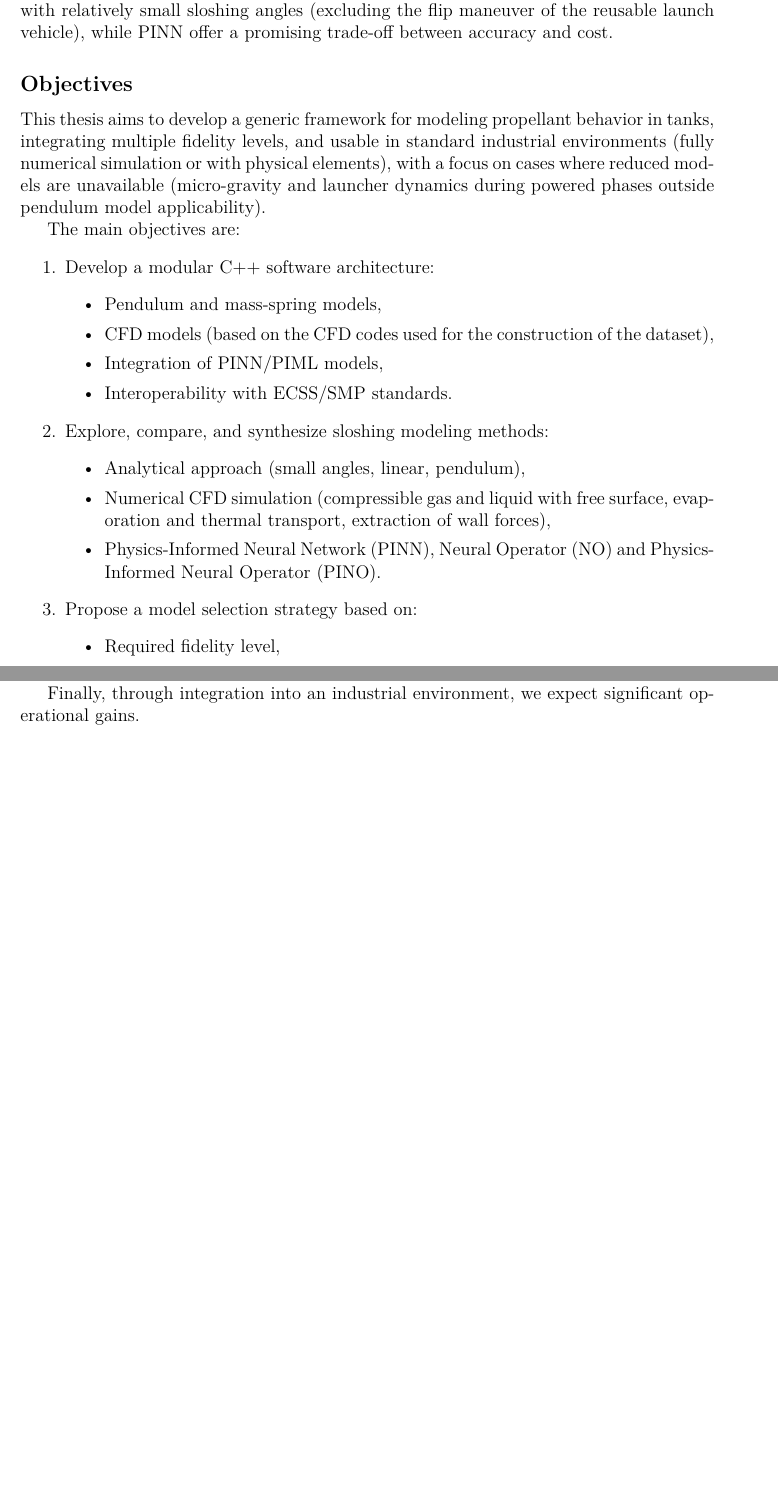
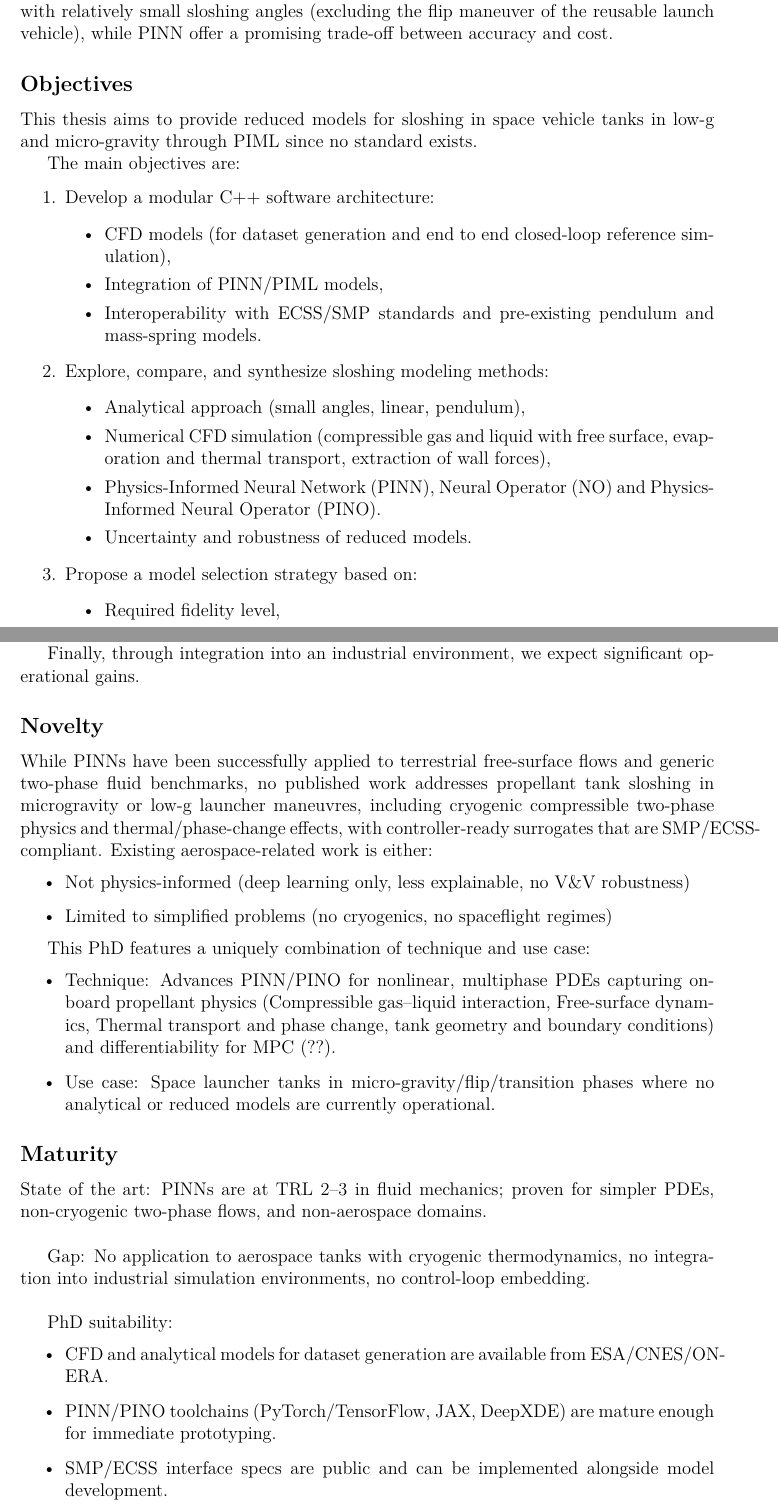
Before and after one commit to ludodo23/PhD-proposal, a LaTeX document (PhD_proposal_Ludovic_Andrieux_EN.tex): two parts of pages 2 and 4 of 5 before the commit and two parts of pages 2 and 4 of 6 after it, joined at a grey line, cut so that both start at the same text, the shorter picture padded with empty space. Compiled offline with pdfLaTeX.

Commit message:
remarks JB

```diff
--- a/PhD_proposal_Ludovic_Andrieux_EN.tex
+++ b/PhD_proposal_Ludovic_Andrieux_EN.tex
@@ -86,22 +86,23 @@ bibstyle=numeric,  % bibliography style alphabetic
 
 	\subsection*{Objectives}
 
-	This thesis aims to develop a generic framework for modeling propellant behavior in tanks, integrating multiple fidelity levels, and usable in standard industrial environments (fully numerical simulation or with physical elements), with a focus on cases where reduced models are unavailable (micro-gravity and launcher dynamics during powered phases outside pendulum model applicability).
+	This thesis aims to provide reduced models for sloshing in space vehicle tanks in low-g and micro-gravity through \acrshort{piml} since no standard exists.
 
 	The main objectives are:
 	\begin{enumerate}
 		\item Develop a modular C++ software architecture:
 		\begin{itemize}
-			\item Pendulum and mass-spring models,
-			\item \acrshort{cfd} models (based on the \acrshort{cfd} codes used for the construction of the dataset),
+			\item \acrshort{cfd} models (for dataset generation and end to end closed-loop reference simulation),
 			\item Integration of \gls{pinn}/\acrshort{piml} models,
-			\item Interoperability with \acrshort{ecss}/\acrshort{smp} standards.
+			\item Interoperability with \acrshort{ecss}/\acrshort{smp} standards and pre-existing pendulum and mass-spring models.
 		\end{itemize}
 		\item Explore, compare, and synthesize sloshing modeling methods:
 		\begin{itemize}
 			\item Analytical approach (small angles, linear, pendulum),
 			\item Numerical \acrshort{cfd} simulation (compressible gas and liquid with free surface, evaporation and thermal transport, extraction of wall forces),
 			\item \acrfull{pinn}, \acrfull{no} and \acrfull{pino}.
+
+			\item Uncertainty and robustness of reduced models.
 		\end{itemize}
 		\item Propose a model selection strategy based on:
 		\begin{itemize}
@@ -170,3 +173,38 @@ bibstyle=numeric,  % bibliography style alphabetic
 
 	Finally, through integration into an industrial environment, we expect significant operational gains.
 
+	\subsection*{Novelty}
+
+	While PINNs have been successfully applied to terrestrial free-surface flows and generic two-phase fluid benchmarks, no published work addresses propellant tank sloshing in microgravity or low-g launcher maneuvres, including cryogenic compressible two-phase physics and thermal/phase-change effects, with controller-ready surrogates that are SMP/ECSS-compliant.
+	Existing aerospace-related work is either:
+
+	\begin{itemize}
+		\item Not physics-informed (deep learning only, less explainable, no V\&V robustness)
+		\item Limited to simplified problems (no cryogenics, no spaceflight regimes)
+	\end{itemize}
+
+	This PhD features a uniquely combination of technique and use case:
+
+	\begin{itemize}
+		\item Technique: Advances PINN/PINO for nonlinear, multiphase PDEs capturing on-board propellant physics (Compressible gas–liquid interaction, Free-surface dynamics, Thermal transport and phase change, tank geometry and boundary conditions) and differentiability for MPC (??).
+
+		\item Use case: Space launcher tanks in micro-gravity/flip/transition phases where no analytical or reduced models are currently operational.
+	\end{itemize}
+
+	\subsection*{Maturity}
+
+
+	State of the art: PINNs are at TRL 2–3 in fluid mechanics; proven for simpler PDEs, non-cryogenic two-phase flows, and non-aerospace domains.
+	\\
+
+	Gap: No application to aerospace tanks with cryogenic thermodynamics, no integration into industrial simulation environments, no control-loop embedding.
+	\\
+
+	PhD suitability:
+
+	\begin{itemize}
+		\item CFD and analytical models for dataset generation are available from ESA/CNES/ONERA.
+
+		\item PINN/PINO toolchains (PyTorch/TensorFlow, JAX, DeepXDE) are mature enough for immediate prototyping.
+
+		\item SMP/ECSS interface specs are public and can be implemented alongside model development.
```
Also changed, not shown: PhD_proposal_Ludovic_Andrieux_EN.pdf, PhD_proposal_Ludovic_Andrieux_EN.tex (20 more changed lines).
